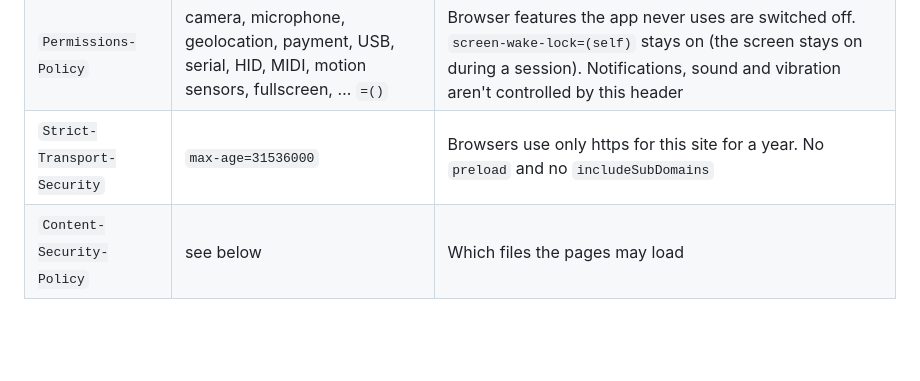
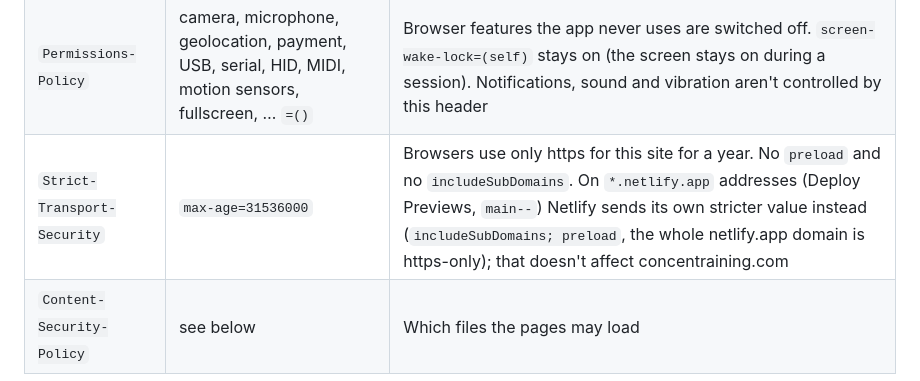
Before and after one commit to kantorhorvathambrus-source/ConcenTraining, a Markdown page: README.md, the part around the change. Rendered like a GitHub page; blank space fills up the shorter version.

Commit message:
README: note Netlify's own HSTS value on netlify.app addresses
Co-Authored-By: Claude Opus 5.5 <noreply@anthropic.com>
Claude-Session: https://claude.ai/code/session_014drvPpeszZUCLXGrs44jSx

```diff
--- a/README.md
+++ b/README.md
@@ -1786,7 +1786,7 @@ Deploy Previews; GitHub Pages can't send headers):
 | `Referrer-Policy` | `strict-origin-when-cross-origin` | Links to other sites only tell them "concentraining.com", never the page's full address |
 | `X-Frame-Options` | `DENY` | No other site can show the app inside a frame (older browsers; newer ones use `frame-ancestors`) |
 | `Permissions-Policy` | camera, microphone, geolocation, payment, USB, serial, HID, MIDI, motion sensors, fullscreen, … `=()` | Browser features the app never uses are switched off. `screen-wake-lock=(self)` stays on (the screen stays on during a session). Notifications, sound and vibration aren't controlled by this header |
-| `Strict-Transport-Security` | `max-age=31536000` | Browsers use only https for this site for a year. No `preload` and no `includeSubDomains` |
+| `Strict-Transport-Security` | `max-age=31536000` | Browsers use only https for this site for a year. No `preload` and no `includeSubDomains`. On `*.netlify.app` addresses (Deploy Previews, `main--`) Netlify sends its own stricter value instead (`includeSubDomains; preload`, the whole netlify.app domain is https-only); that doesn't affect concentraining.com |
 | `Content-Security-Policy` | see below | Which files the pages may load |
 
 **Content-Security-Policy (CSP)**, enforced:
```
